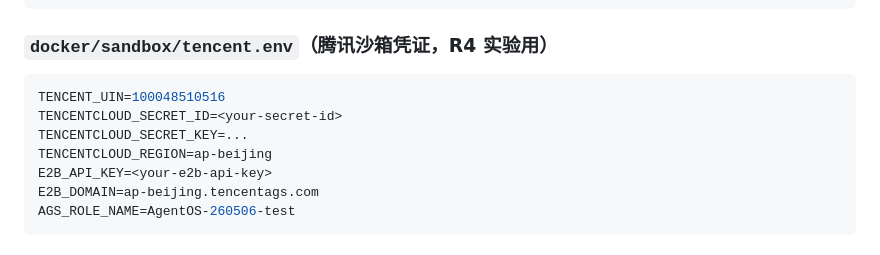
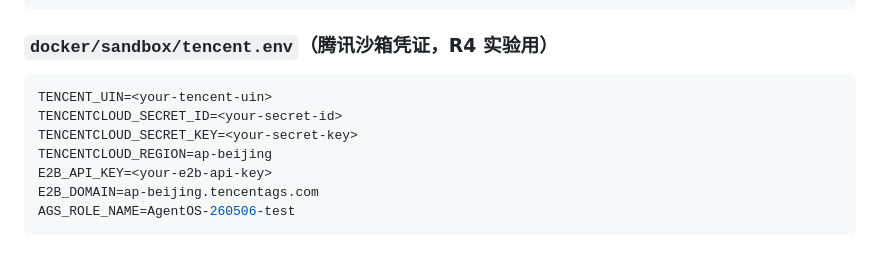
Before and after one commit to sunhatSH/self-evolving-agent-rl, a Markdown page: doc/archive/集群训练启动指南.md, the part around the change. Rendered like a GitHub page.

Commit message:
脱敏: 移除历史文档中的腾讯云/E2B/SwanLab 明文密钥

````diff
--- a/doc/archive/集群训练启动指南.md
+++ b/doc/archive/集群训练启动指南.md
@@ -36,9 +36,9 @@ SUFY_API_KEY=<your-sufy-key>
 ### `docker/sandbox/tencent.env`（腾讯沙箱凭证，R4 实验用）
 
 ```bash
-TENCENT_UIN=100048510516
+TENCENT_UIN=<your-tencent-uin>
 TENCENTCLOUD_SECRET_ID=<your-secret-id>
-TENCENTCLOUD_SECRET_KEY=...
+TENCENTCLOUD_SECRET_KEY=<your-secret-key>
 TENCENTCLOUD_REGION=ap-beijing
 E2B_API_KEY=<your-e2b-api-key>
 E2B_DOMAIN=ap-beijing.tencentags.com
````
